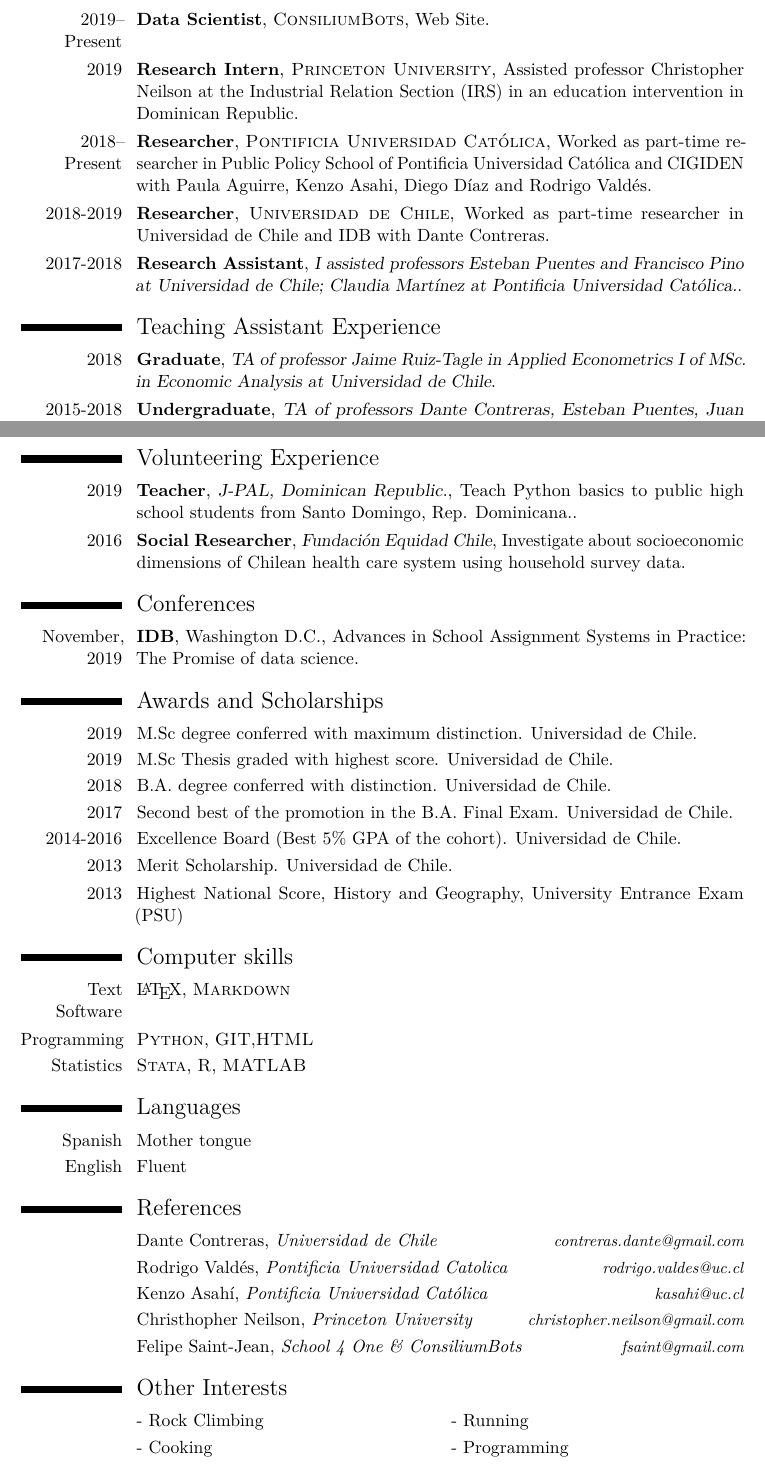
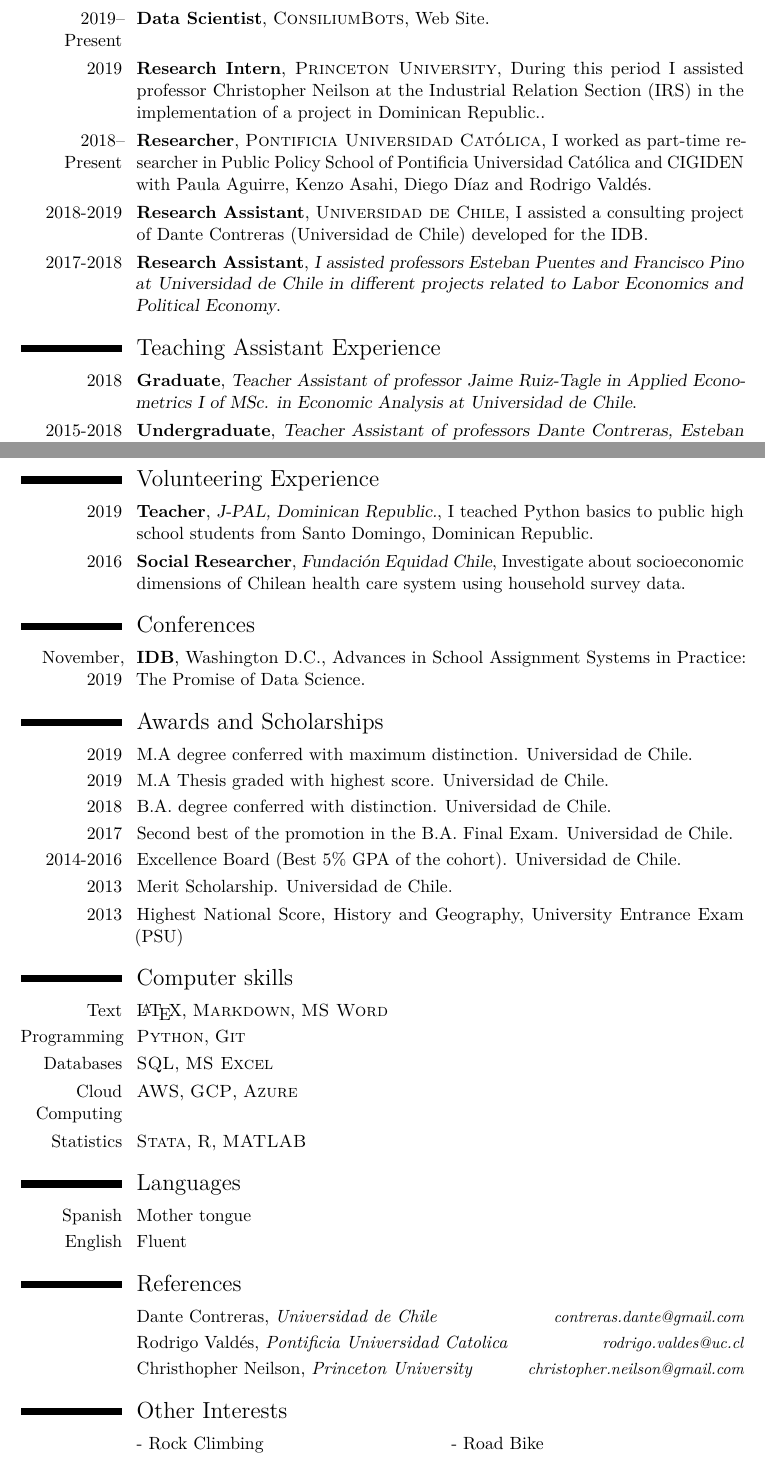
Before and after one commit to ignacioriveros1/ignacioriveros1.github.io, a LaTeX CV (cv/CV_2.tex): two parts of pages 1 and 2 of 2, joined at a grey line, cut so that both start at the same text. The pictures show the PDF file cv/CV_2.pdf that the author committed with the source.

Commit message:
update cv

```diff
--- a/cv/CV_2.tex
+++ b/cv/CV_2.tex
@@ -86,19 +86,19 @@
 \cventry{2019--Present}{Data Scientist}{\textsc{ConsiliumBots}}{\href{https://www.consiliumbots.com/ignacio-riveros}{Web Site}}{}{}
 
 
-\cventry{2019}{Research Intern}{\textsc{Princeton University}}{Assisted professor Christopher Neilson at the Industrial Relation Section (IRS) in an education intervention in Dominican Republic}{}{}
-\cventry{2018--Present}{Researcher}{\textsc{Pontificia Universidad Católica}}{Worked as part-time researcher in Public Policy School of Pontificia Universidad Católica and CIGIDEN with Paula Aguirre, Kenzo Asahi, Diego Díaz and Rodrigo Valdés}{}{}
+\cventry{2019}{Research Intern}{\textsc{Princeton University}}{During this period I assisted professor Christopher Neilson at the Industrial Relation Section (IRS) in the implementation of a project in Dominican Republic.}{}{}
+\cventry{2018--Present}{Researcher}{\textsc{Pontificia Universidad Católica}}{I worked as part-time researcher in Public Policy School of Pontificia Universidad Católica and CIGIDEN with Paula Aguirre, Kenzo Asahi, Diego Díaz and Rodrigo Valdés}{}{}
 
-\cventry{2018-2019}{Researcher}{\textsc{Universidad de Chile}}{Worked as part-time researcher in Universidad de Chile  and IDB with Dante Contreras}{}{}
+\cventry{2018-2019}{Research Assistant}{\textsc{Universidad de Chile}}{I assisted a consulting project of Dante Contreras (Universidad de Chile) developed for the IDB}{}{}
 
-\cventry{2017-2018}{Research Assistant}{I assisted professors Esteban Puentes and Francisco Pino at Universidad de Chile; Claudia Martínez at Pontificia Universidad Católica.}{}{}{}
+\cventry{2017-2018}{Research Assistant}{I assisted professors Esteban Puentes and Francisco Pino at Universidad de Chile in different projects related to Labor Economics and Political Economy}{}{}{}
 
 %----------------------------------------------------------------------------------------
 %	Teaching SECTION
 %----------------------------------------------------------------------------------------
 \section{Teaching Assistant Experience}
-\cventry{2018}{Graduate}{TA of professor Jaime Ruiz-Tagle in Applied Econometrics I of MSc. in Economic Analysis at Universidad de Chile}{}{}{}
-\cventry{2015-2018}{Undergraduate}{TA of professors Dante Contreras, Esteban Puentes, Juan Pablo Torres-Martínez, Fabián Duarte and Rodrigo Valdés in courses as Labor Economics, Econometrics, Advanced Mathematic and Macroeconomics of BSc. in Economics at Universidad de Chile}{}{}{}
+\cventry{2018}{Graduate}{Teacher Assistant of professor Jaime Ruiz-Tagle in Applied Econometrics I of MSc. in Economic Analysis at Universidad de Chile}{}{}{}
+\cventry{2015-2018}{Undergraduate}{Teacher Assistant of professors Dante Contreras, Esteban Puentes, Juan Pablo Torres-Martínez, Fabián Duarte and Rodrigo Valdés in courses as Labor Economics, Econometrics, Advanced Mathematic and Macroeconomics of BSc. in Economics at Universidad de Chile}{}{}{}
 
 %----------------------------------------------------------------------------------------
 %	Volunteering Experience SECTION
@@ -115,11 +115,11 @@
 %----------------------------------------------------------------------------------------
 \newpage
 \section{Volunteering Experience}
-\cventry{2019}{Teacher}{J-PAL, Dominican Republic.}{Teach Python basics to public high school students from Santo Domingo, Rep. Dominicana.}{}{}
+\cventry{2019}{Teacher}{J-PAL, Dominican Republic.}{I teached Python basics to public high school students from Santo Domingo, Dominican Republic}{}{}
 \cventry{2016}{Social Researcher}{Fundación Equidad Chile}{Investigate about socioeconomic dimensions of Chilean health care system using household survey data}{}{}
 
 \section{Conferences}
-\cventry{November, 2019}{IDB}{}{Washington D.C.}{Advances in School Assignment Systems in Practice: The Promise of data science}{}
+\cventry{November, 2019}{IDB}{}{Washington D.C.}{Advances in School Assignment Systems in Practice: The Promise of Data Science}{}
 
 
 %----------------------------------------------------------------------------------------
@@ -127,8 +127,8 @@
 %----------------------------------------------------------------------------------------
 
 \section{Awards and Scholarships}
-\cvitem{2019}{M.Sc degree conferred with maximum distinction. Universidad de Chile.}
-\cvitem{2019}{M.Sc Thesis graded with highest score. Universidad de Chile.}
+\cvitem{2019}{M.A degree conferred with maximum distinction. Universidad de Chile.}
+\cvitem{2019}{M.A Thesis graded with highest score. Universidad de Chile.}
 \cvitem{2018}{B.A. degree conferred with distinction. Universidad de Chile.}
 \cvitem{2017}{Second best of the promotion in the B.A. Final Exam. Universidad de Chile.}
 \cvitem{2014-2016}{Excellence Board (Best 5\% GPA of the cohort). Universidad de Chile.}
@@ -140,8 +140,10 @@
 %----------------------------------------------------------------------------------------
 
 \section{Computer skills}
-\cvitem{Text Software}{\LaTeX, \textsc{Markdown}}
-\cvitem{Programming}{\textsc{Python},  \textsc{GIT},\textsc{HTML} }
+\cvitem{Text}{\LaTeX, \textsc{Markdown}, \textsc{MS Word}}
+\cvitem{Programming}{\textsc{Python},  \textsc{Git}}
+\cvitem{Databases}{\textsc{SQL}, \textsc{MS Excel}}
+\cvitem{Cloud Computing}{\textsc{AWS}, \textsc{GCP}, \textsc{Azure}}
 \cvitem{Statistics}{\textsc{Stata}, \textsc{R}, \textsc{MATLAB}}
 
 
@@ -162,9 +164,9 @@
 
 \cvitemwithcomment{}{Dante Contreras, \textit{Universidad de Chile}}{contreras.dante@gmail.com}
 \cvitemwithcomment{}{Rodrigo Valdés, \textit{Pontificia Universidad Catolica}}{rodrigo.valdes@uc.cl}
-\cvitemwithcomment{}{Kenzo Asahí,  \textit{Pontificia Universidad Católica}}{kasahi@uc.cl}
+% \cvitemwithcomment{}{Kenzo Asahí,  \textit{Pontificia Universidad Católica}}{kasahi@uc.cl}
 \cvitemwithcomment{}{Christhopher Neilson,  \textit{Princeton University}}{christopher.neilson@gmail.com}
-\cvitemwithcomment{}{Felipe Saint-Jean,  \textit{School 4 One \& ConsiliumBots}}{fsaint@gmail.com}
+% \cvitemwithcomment{}{Felipe Saint-Jean,  \textit{School 4 One \& ConsiliumBots}}{fsaint@gmail.com}
 
 
 %----------------------------------------------------------------------------------------
@@ -175,8 +177,8 @@
 
 \renewcommand{\listitemsymbol}{-~} % Changes the symbol used for lists
 
-\cvlistdoubleitem{Rock Climbing}{Running}
-\cvlistdoubleitem{Cooking}{Programming}
+\cvlistdoubleitem{Rock Climbing}{Road Bike}
+
 
 %----------------------------------------------------------------------------------------
 
```
Also changed, not shown: cv/CV_2.pdf, cv/CV_2.tex (6 more changed lines).
